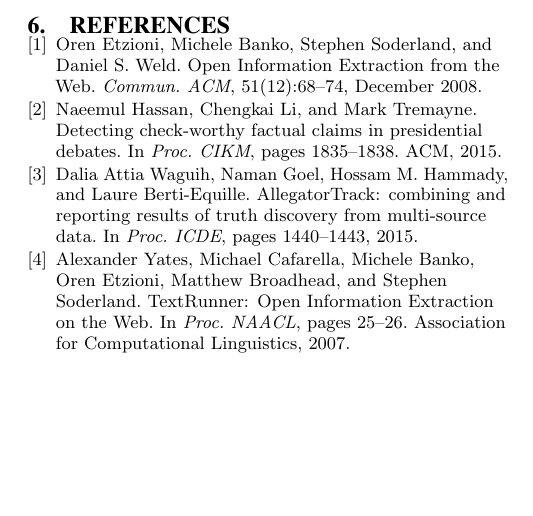
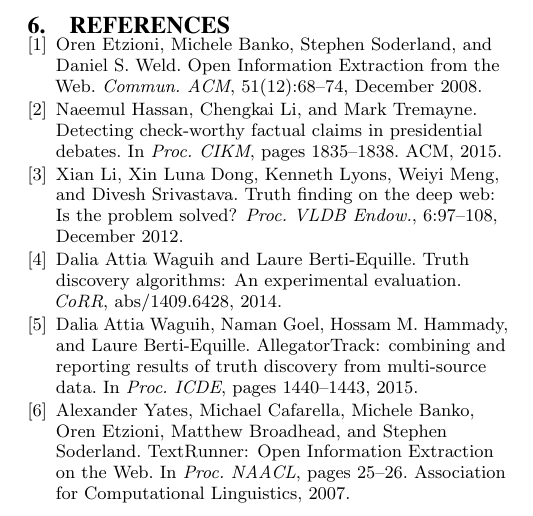
Before and after one commit to baalamine/qf-discoverings, a LaTeX paper (draft_demo/main.tex, which reads draft_demo/biblio.bib): part of page 3 of 3, cut so that both start at the same text, the shorter picture padded with empty space. Compiled offline with pdfLaTeX.

Commit message:
Add two bib entries

```diff
--- a/draft_demo/biblio.bib
+++ b/draft_demo/biblio.bib
@@ -18,3 +18,12 @@
  location = {Melbourne, Australia},
  pages = {1835--1838},
  publisher = {ACM}
+}
+
+@article{Wagui14,
+  author    = {Dalia Attia Waguih and
+               Laure Berti{-}Equille},
+  title     = {Truth Discovery Algorithms: An Experimental Evaluation},
+  journal   = {CoRR},
+  volume    = {abs/1409.6428},
+  year      = {2014},
@@ -21,3 +37,12 @@
+ author = {Li, Xian and Dong, Xin Luna and Lyons, Kenneth and Meng, Weiyi and Srivastava, Divesh},
+ title = {Truth Finding on the Deep Web: Is the Problem Solved?},
+ journal = {Proc. VLDB Endow.},
+ issue_date = {December 2012},
+ volume = {6},
+ month = dec,
+ year = {2012},
+ pages = {97--108},
+ publisher = {VLDB Endowment},
 }
 @article{Etzioni08,
  author = {Etzioni, Oren and Banko, Michele and Soderland, Stephen and Weld, Daniel S.},
```
Also changed, not shown: draft_demo/active_truth_finding.tex (+0 -4 lines), draft_demo/main.pdf, draft_demo/biblio.bib (7 more changed lines).
